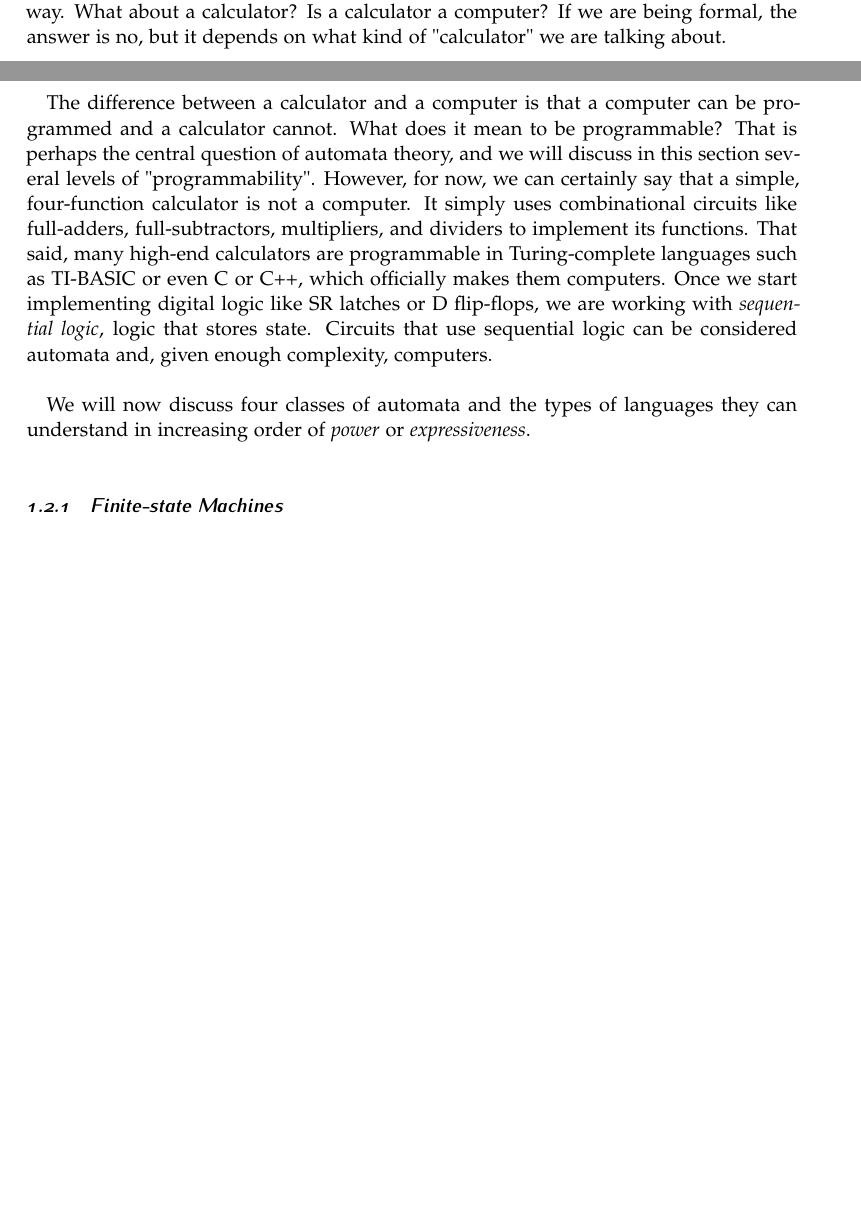
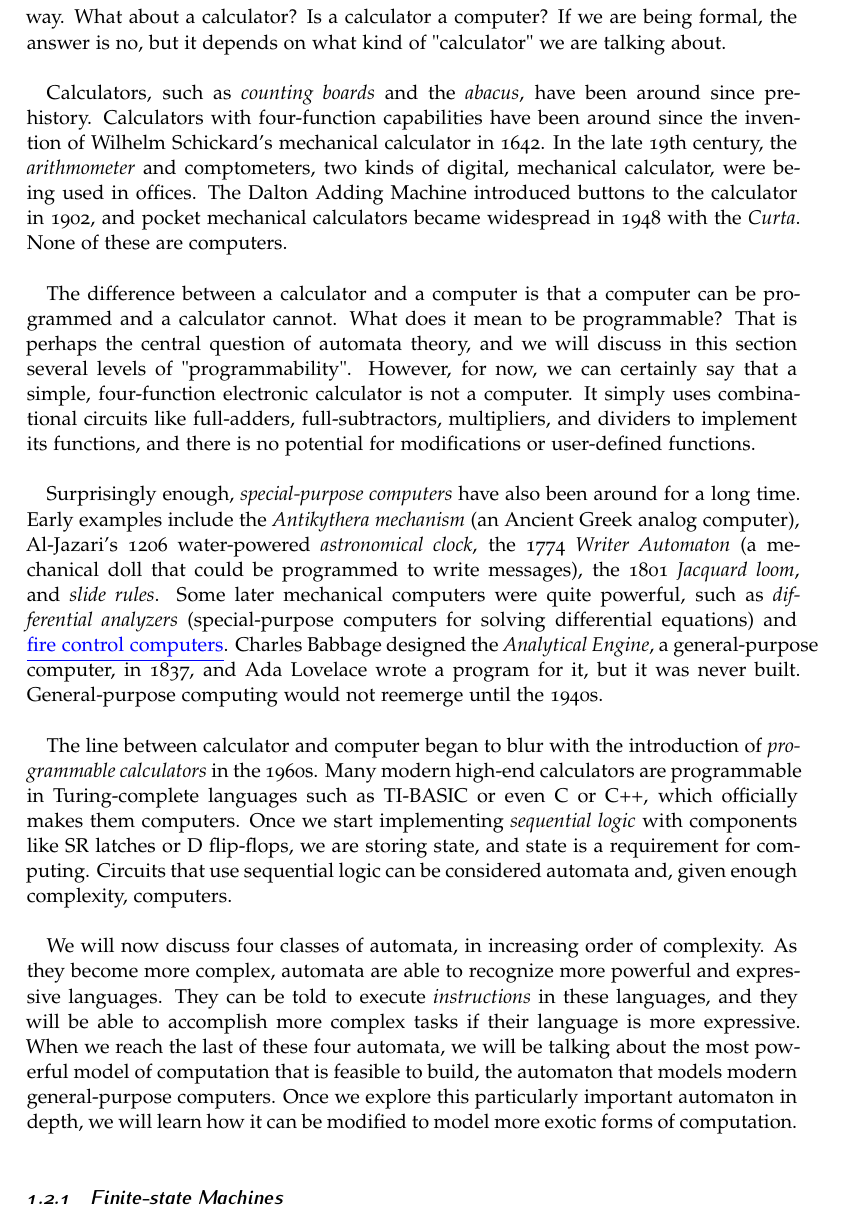
Before and after one commit to tkmonson/intuition-for-computation, a LaTeX document (swe-guide.tex): two parts of pages 13 and 14 of 78 before the commit and part of page 14 of 78 after it, the two joined at a grey line, cut so that both start at the same text, the shorter picture padded with empty space. Compiled offline with pdfLaTeX.

Commit message:
Improved the content on calculators, computers, and simple automata

```diff
--- a/swe-guide.tex
+++ b/swe-guide.tex
@@ -481,9 +483,15 @@ Automata in general are machines that receive, interpret, and follow instruction
 
 Before we discuss and classify automata in depth, we should first consider what is \textbf{not} an automaton. What is an example of something that might perform some kind of calculation, but is not a computer? What about a microwave? Is a microwave a computer? No, it is not. A computer can be programmed in some meaningful, robust way. A microwave contains a microprocessor, which uses \textit{combinational logic} and basic binary inputs to set timers and operate the oven. It cannot be programmed in any meaningful way. What about a calculator? Is a calculator a computer? If we are being formal, the answer is no, but it depends on what kind of "calculator" we are talking about. \\
 
-The difference between a calculator and a computer is that a computer can be programmed and a calculator cannot. What does it mean to be programmable? That is perhaps the central question of automata theory, and we will discuss in this section several levels of "programmability". However, for now, we can certainly say that a simple, four-function calculator is not a computer. It simply uses combinational circuits like full-adders, full-subtractors, multipliers, and dividers to implement its functions. That said, many high-end calculators are programmable in Turing-complete languages such as TI-BASIC or even C or C++, which officially makes them computers. Once we start implementing digital logic like SR latches or D flip-flops, we are working with \textit{sequential logic}, logic that stores state. Circuits that use sequential logic can be considered automata and, given enough complexity, computers. \\
-
-We will now discuss four classes of automata and the types of languages they can understand in increasing order of \textit{power} or \textit{expressiveness}. \\
+Calculators, such as \textit{counting boards} and the \textit{abacus}, have been around since pre-history. Calculators with four-function capabilities have been around since the invention of Wilhelm Schickard's mechanical calculator in 1642. In the late 19th century, the \textit{arithmometer} and comptometers, two kinds of digital, mechanical calculator, were being used in offices. The Dalton Adding Machine introduced buttons to the calculator in 1902, and pocket mechanical calculators became widespread in 1948 with the \textit{Curta}. None of these are computers. \\
+
+The difference between a calculator and a computer is that a computer can be programmed and a calculator cannot. What does it mean to be programmable? That is perhaps the central question of automata theory, and we will discuss in this section several levels of "programmability". However, for now, we can certainly say that a simple, four-function electronic calculator is not a computer. It simply uses combinational circuits like full-adders, full-subtractors, multipliers, and dividers to implement its functions, and there is no potential for modifications or user-defined functions. \\
+
+Surprisingly enough, \textit{special-purpose computers} have also been around for a long time. Early examples include the \textit{Antikythera mechanism} (an Ancient Greek analog computer), Al-Jazari's 1206 water-powered \textit{astronomical clock}, the 1774 \textit{Writer Automaton} (a mechanical doll that could be programmed to write messages), the 1801 \textit{Jacquard loom}, and \textit{slide rules}. Some later mechanical computers were quite powerful, such as \textit{differential analyzers} (special-purpose computers for solving differential equations) and \hrefcolor[blue]{https://www.youtube.com/watch?v=s1i-dnAH9Y4}{\underline{fire control computers}}. Charles Babbage designed the \textit{Analytical Engine}, a general-purpose computer, in 1837, and Ada Lovelace wrote a program for it, but it was never built. General-purpose computing would not reemerge until the 1940s. \\
+
+The line between calculator and computer began to blur with the introduction of \textit{programmable calculators} in the 1960s. Many modern high-end calculators are programmable in Turing-complete languages such as TI-BASIC or even C or C++, which officially makes them computers. Once we start implementing \textit{sequential logic} with components like SR latches or D flip-flops, we are storing state, and state is a requirement for computing. Circuits that use sequential logic can be considered automata and, given enough complexity, computers. \\
+
+We will now discuss four classes of automata, in increasing order of complexity. As they become more complex, automata are able to recognize more powerful and expressive languages. They can be told to execute \textit{instructions} in these languages, and they will be able to accomplish more complex tasks if their language is more expressive. When we reach the last of these four automata, we will be talking about the most powerful model of computation that is feasible to build, the automaton that models modern general-purpose computers. Once we explore this particularly important automaton in depth, we will learn how it can be modified to model more exotic forms of computation. \\
 
 \subsubsection{Finite-state Machines}
 
```
Also changed, not shown: swe-guide.pdf, swe-guide.tex (8 more changed lines), 4 other files.
